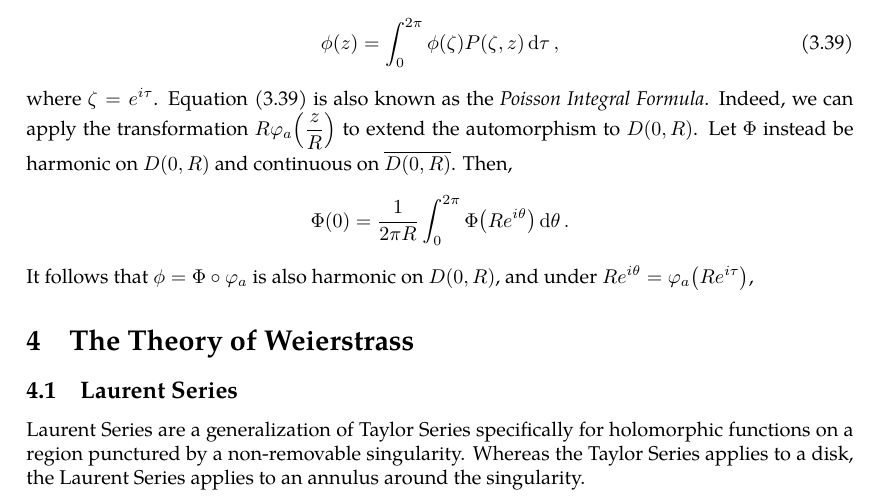
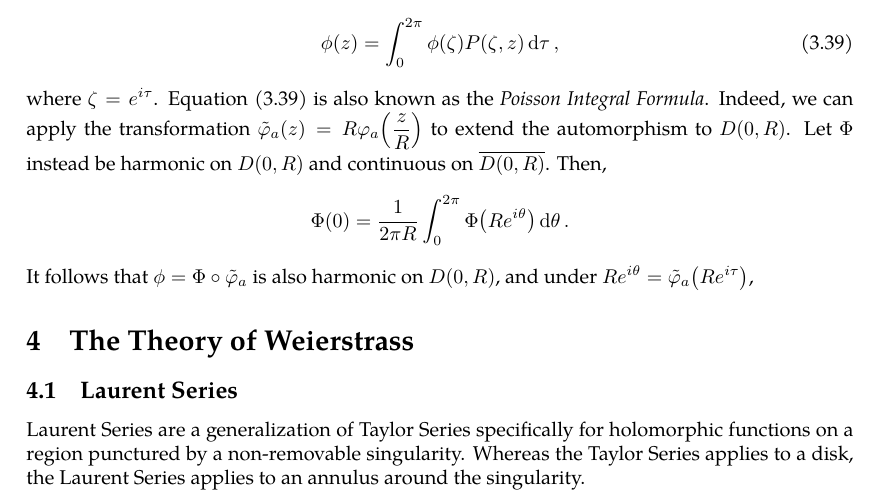
Before and after one commit to slipperking/complex-analysis-latex, a LaTeX document (main.tex): part of page 59 of 60, cut so that both start at the same text. Compiled offline with pdfLaTeX.

Commit message:
overleaf_to_git (Fri Jun 13 11:58:40 2025 -0700): update main.tex from r11229 to r11233

```diff
--- a/main.tex
+++ b/main.tex
@@ -1489,7 +1489,7 @@ Let \(P(\zeta,z)=\frac{1-\abs{z}^2}{2\pi\qty|1-\overline{z}\zeta|^2}\). Then, \b
     \phi(z)=\int_0^{2\pi}\phi\qty(\zeta)P(\zeta,z)\dd{\tau},\label{eq:poissonintegralformula}
 \end{equation}
 where \(\zeta=e^{i\tau}\). Equation \eqref{eq:poissonintegralformula} is also known as the \textit{Poisson Integral Formula}.
-Indeed, we can apply the transformation \(R\varphi_a\qty(\frac{z}{R})\) to extend the automorphism to \(D(0,R)\). Let \(\Phi\) instead be harmonic on \(D(0,R)\) and continuous on \(\overline{D(0,R)}\). Then, \[\Phi(0)=\frac{1}{2\pi R}\int_0^{2\pi}\Phi\qty(Re^{i\theta})\dd{\theta}.\] It follows that \(\phi=\Phi\circ\varphi_a\) is also harmonic on \(D(0,R)\), and under \(Re^{i\theta}=\varphi_a\qty(Re^{i\tau})\),
+Indeed, we can apply the transformation \(\tilde{\varphi}_a\qty(z)=R\varphi_a\qty(\frac{z}{R})\) to extend the automorphism to \(D(0,R)\). Let \(\Phi\) instead be harmonic on \(D(0,R)\) and continuous on \(\overline{D(0,R)}\). Then, \[\Phi(0)=\frac{1}{2\pi R}\int_0^{2\pi}\Phi\qty(Re^{i\theta})\dd{\theta}.\] It follows that \(\phi=\Phi\circ\tilde{\varphi}_a\) is also harmonic on \(D(0,R)\), and under \(Re^{i\theta}=\tilde{\varphi}_a\qty(Re^{i\tau})\),
 \section{The Theory of Weierstrass}
 \subsection{Laurent Series}
 Laurent Series are a generalization of Taylor Series specifically for holomorphic functions on a region punctured by a non-removable singularity. Whereas the Taylor Series applies to a disk, the Laurent Series applies to an annulus around the singularity.
```
